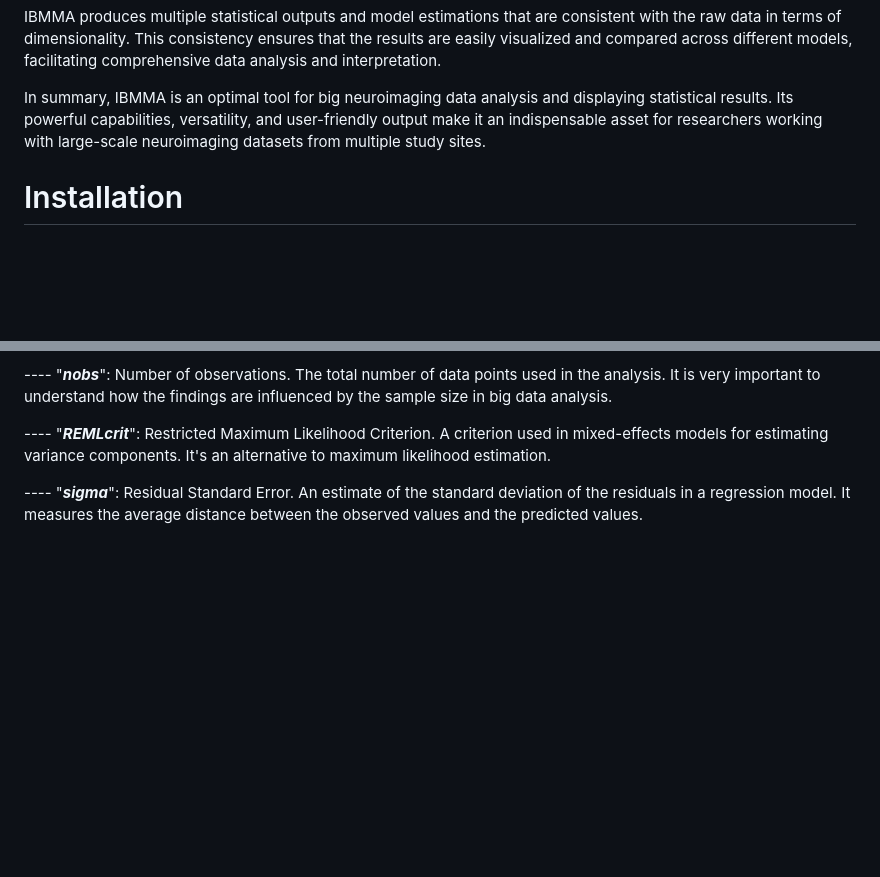
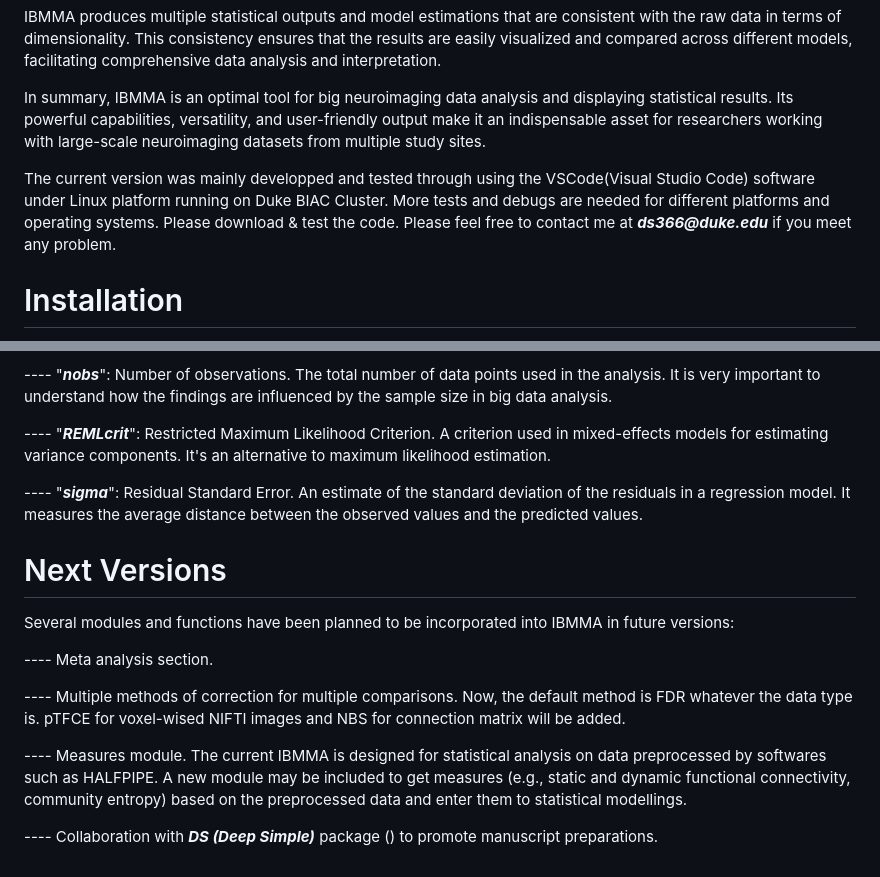
Before and after one commit to sundelinustc/IBMMA, a Markdown page: README.md, 2 parts joined by grey strips. Rendered like a GitHub page; blank space fills up the shorter version.

```diff
--- a/README.md
+++ b/README.md
@@ -9,6 +9,8 @@ One of IBMMA's strengths lies in its modeling flexibility. It not only employs w
 IBMMA produces multiple statistical outputs and model estimations that are consistent with the raw data in terms of dimensionality. This consistency ensures that the results are easily visualized and compared across different models, facilitating comprehensive data analysis and interpretation.
 
 In summary, IBMMA is an optimal tool for big neuroimaging data analysis and displaying statistical results. Its powerful capabilities, versatility, and user-friendly output make it an indispensable asset for researchers working with large-scale neuroimaging datasets from multiple study sites.
+
+The current version was mainly developped and tested through using the VSCode(Visual Studio Code) software under Linux platform running on Duke BIAC Cluster. More tests and debugs are needed for different platforms and operating systems. Please download & test the code. Please feel free to contact me at **_ds366@duke.edu_** if you meet any problem.
 
 # Installation
 
@@ -77,3 +79,15 @@ In the folder "**_Results_**", users could find the subfolders with name listed
 ---- "**_REMLcrit_**": Restricted Maximum Likelihood Criterion. A criterion used in mixed-effects models for estimating variance components. It's an alternative to maximum likelihood estimation.
 
 ---- "**_sigma_**": Residual Standard Error. An estimate of the standard deviation of the residuals in a regression model. It measures the average distance between the observed values and the predicted values.
+
+# Next Versions
+
+Several modules and functions have been planned to be incorporated into IBMMA in future versions:
+
+---- Meta analysis section.
+
+---- Multiple methods of correction for multiple comparisons. Now, the default method is FDR whatever the data type is. pTFCE for voxel-wised NIFTI images and NBS for connection matrix will be added.
+
+---- Measures module. The current IBMMA is designed for statistical analysis on data preprocessed by softwares such as HALFPIPE. A new module may be included to get measures (e.g., static and dynamic functional connectivity, community entropy) based on the preprocessed data and enter them to statistical modellings.
+
+---- Collaboration with **_DS (Deep Simple)_** package () to promote manuscript preparations.
```
Also changed, not shown: other parts of README.md (+3 -3 lines).
